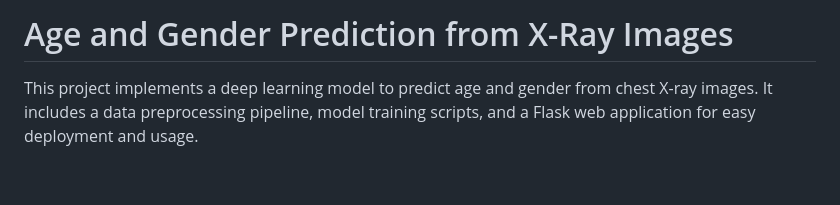
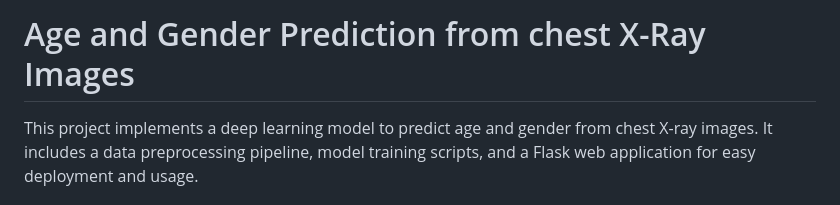
Before and after one commit to pouryare/Age-and-gender, a Markdown page: README.md, the part around the change. GitHub-like rendering; blank space fills up the shorter version.

```diff
--- a/README.md
+++ b/README.md
@@ -1,4 +1,4 @@
-# Age and Gender Prediction from X-Ray Images
+# Age and Gender Prediction from chest X-Ray Images
 
 This project implements a deep learning model to predict age and gender from chest X-ray images. It includes a data preprocessing pipeline, model training scripts, and a Flask web application for easy deployment and usage.
 
```
